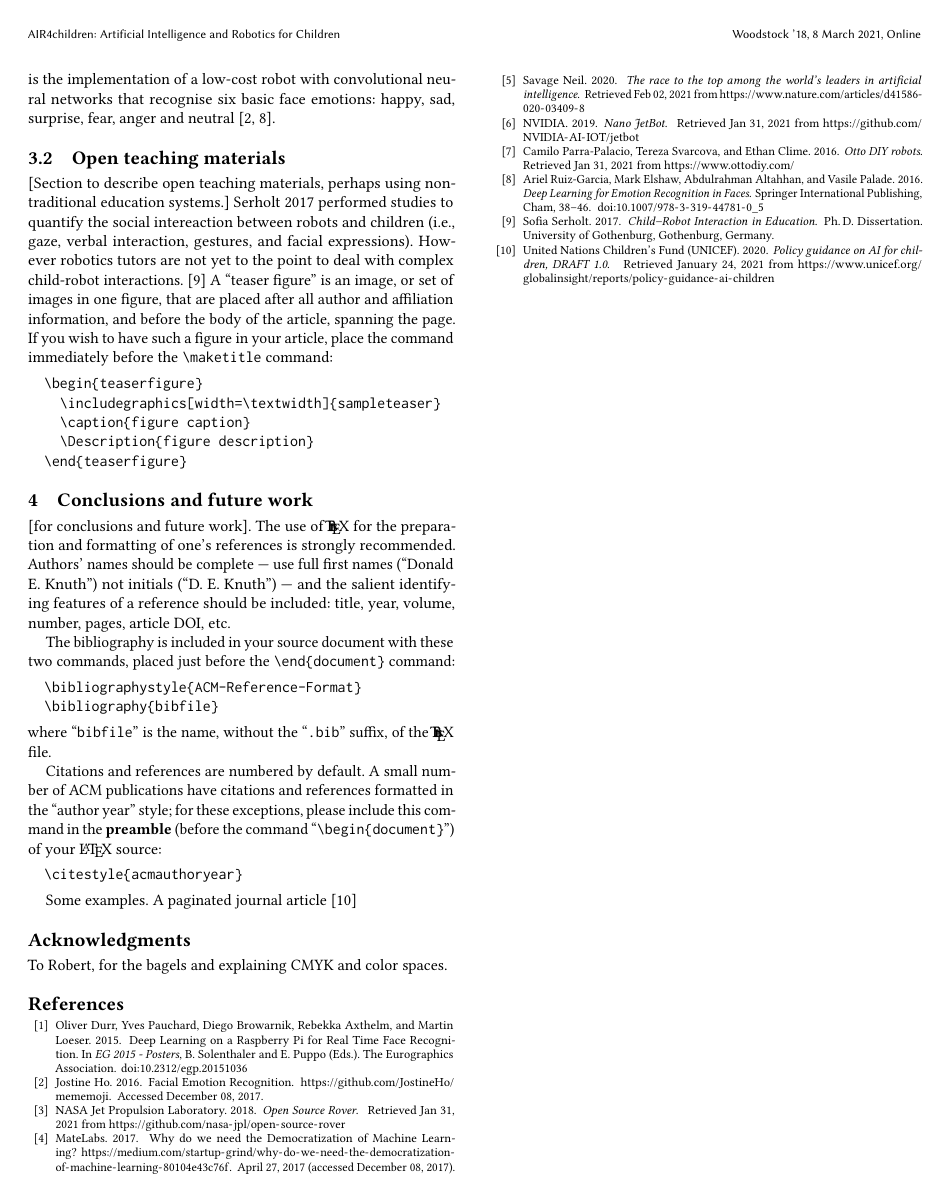
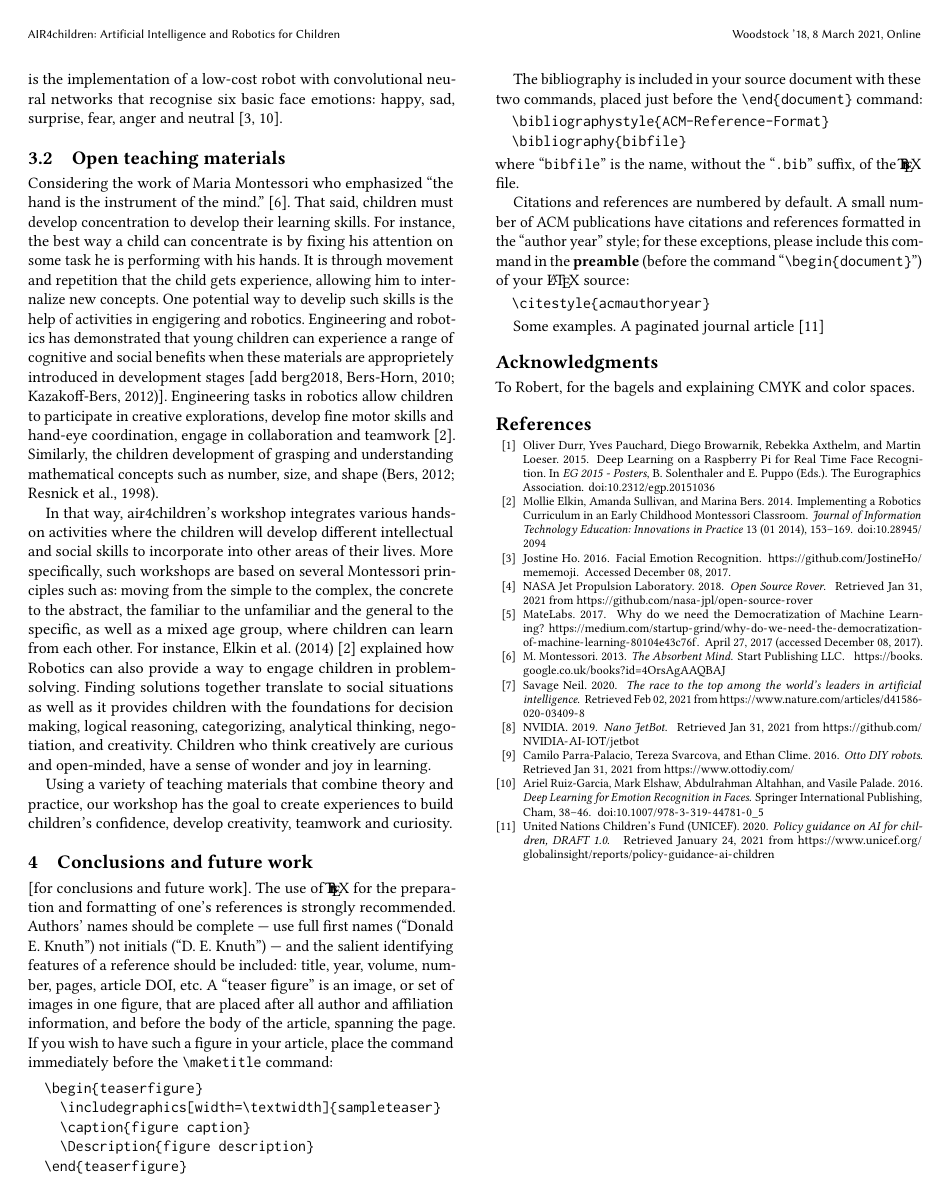
Before and after one commit to air4children/hri2021, a LaTeX paper (article/tex/submission.tex, which reads article/references/references.bib): page 3 of 3. Compiled offline with pdfLaTeX.

Commit message:
adds chios contributions to open teaching materials sections and two references

```diff
--- a/article/references/references.bib
+++ b/article/references/references.bib
@@ -409,3 +409,10 @@ commit = {d2c2f7892281849cc632b9f85367f0a2b62ec098},
 
 
 
+
+@book{montessori2013absorbent,
+  title={The Absorbent Mind},
+  author={Montessori, M.},
+  isbn={9781625588685},
+  url={https://books.google.co.uk/books?id=4OrsAgAAQBAJ},
+  year={2013},
@@ -412,3 +426,26 @@ commit = {d2c2f7892281849cc632b9f85367f0a2b62ec098},
+year = {2014},
+month = {01},
+pages = {153-169},
+title = {Implementing a Robotics Curriculum in an Early Childhood Montessori Classroom},
+volume = {13},
+journal = {Journal of Information Technology Education: Innovations in Practice},
+doi = {10.28945/2094}
+}
+
+
+
+
+
+
+
+
+
+
+
+
+
+
+
 @misc{Poker06,
   author =       "Poker-Edge.Com",
   year =         "2006",
--- a/article/tex/submission.tex
+++ b/article/tex/submission.tex
@@ -339,15 +339,39 @@ One example is the implementation of a low-cost robot with
 convolutional neural networks that recognise six basic face emotions:
 happy, sad, surprise, fear, anger and neutral \cite{ho2016, Ruiz-Garcia2016}.
 
-%
+\subsection{Open teaching materials}
+Considering the work of Maria Montessori who emphasized “the hand is the instrument of the mind.” \cite{montessori2013absorbent}.
+That said, children must develop concentration to develop their learning skills.
+For instance, the best way a child can concentrate is by fixing his attention on some task he is performing with his hands.
+It is through movement and repetition that the child gets experience, allowing him to internalize new concepts.
+One potential way to develip such skills is the help of activities in engigering and robotics.
+Engineering and robotics has demonstrated that young children can experience a range of cognitive and social benefits when these materials are approprietely introduced in development stages [add berg2018, Bers-Horn, 2010; Kazakoff-Bers, 2012)].
+Engineering tasks in robotics allow children to participate in creative explorations, develop fine motor skills and hand-eye coordination, engage in collaboration and teamwork \cite{elkin2014}.
+Similarly, the children development of grasping and understanding mathematical concepts such as number, size, and shape (Bers, 2012; Resnick et al., 1998).
 
-\subsection{Open teaching materials}
-[Section to describe open teaching materials, perhaps using non-traditional education systems.]
-Serholt 2017 performed studies to quantify the social intereaction
-between robots and children (i.e., gaze, verbal interaction, gestures,
-and facial expressions). However robotics tutors are not yet to the point
-to deal with complex child-robot interactions.
-\cite{Serholt:2017}
+In that way, air4children's workshop integrates various hands-on activities where the children will develop different intellectual and social skills to incorporate into other areas of their lives.
+More specifically, such workshops are based on several Montessori principles such as: moving from the simple to the complex, the concrete to the abstract, the familiar to the unfamiliar and the general to the specific, as well as a mixed age group, where children can learn from each other.
+For instance, Elkin et al. (2014) \cite{elkin2014} explained how Robotics can also provide a way to engage children in problem-solving.
+Finding solutions together translate to social situations as well as it provides children with the foundations for decision making, logical reasoning, categorizing, analytical thinking, negotiation, and creativity.
+Children who think creatively are curious and open-minded, have a sense of wonder and joy in learning.
+
+Using a variety of teaching materials that combine theory and practice, our workshop has the goal to create experiences to build children’s confidence, develop creativity, teamwork and curiosity.
+
+%[Section to describe open teaching materials, perhaps using non-traditional education systems.]
+%Serholt 2017 performed studies to quantify the social intereaction
+%between robots and children (i.e., gaze, verbal interaction, gestures,
+%and facial expressions). However robotics tutors are not yet to the point
+%to deal with complex child-robot interactions.
+%\cite{Serholt:2017}
+
+\section{Conclusions and future work}
+[for conclusions and future work].
+The use of \BibTeX\ for the preparation and formatting of one's
+references is strongly recommended. Authors' names should be complete
+--- use full first names (``Donald E. Knuth'') not initials
+(``D. E. Knuth'') --- and the salient identifying features of a
+reference should be included: title, year, volume, number, pages,
+article DOI, etc.
 A ``teaser figure'' is an image, or set of images in one figure, that
 are placed after all author and affiliation information, and before
 the body of the article, spanning the page. If you wish to have such a
@@ -361,14 +385,6 @@ figure in your article, place the command immediately before the
   \end{teaserfigure}
 \end{verbatim}
 
-\section{Conclusions and future work}
-[for conclusions and future work].
-The use of \BibTeX\ for the preparation and formatting of one's
-references is strongly recommended. Authors' names should be complete
---- use full first names (``Donald E. Knuth'') not initials
-(``D. E. Knuth'') --- and the salient identifying features of a
-reference should be included: title, year, volume, number, pages,
-article DOI, etc.
 
 The bibliography is included in your source document with these two
 commands, placed just before the \verb|\end{document}| command:
```
Also changed, not shown: article/references/elkin2014-in-journal-of-information-tech-education-innovation-in-practice/README.md (added), article/references/elkin2014-in-journal-of-information-tech-education-innovation-in-practice/article.pdf (added), article/references/montessori1949-book/README.md (added), article/references/references.bib (7 more changed lines), 1 other file.
